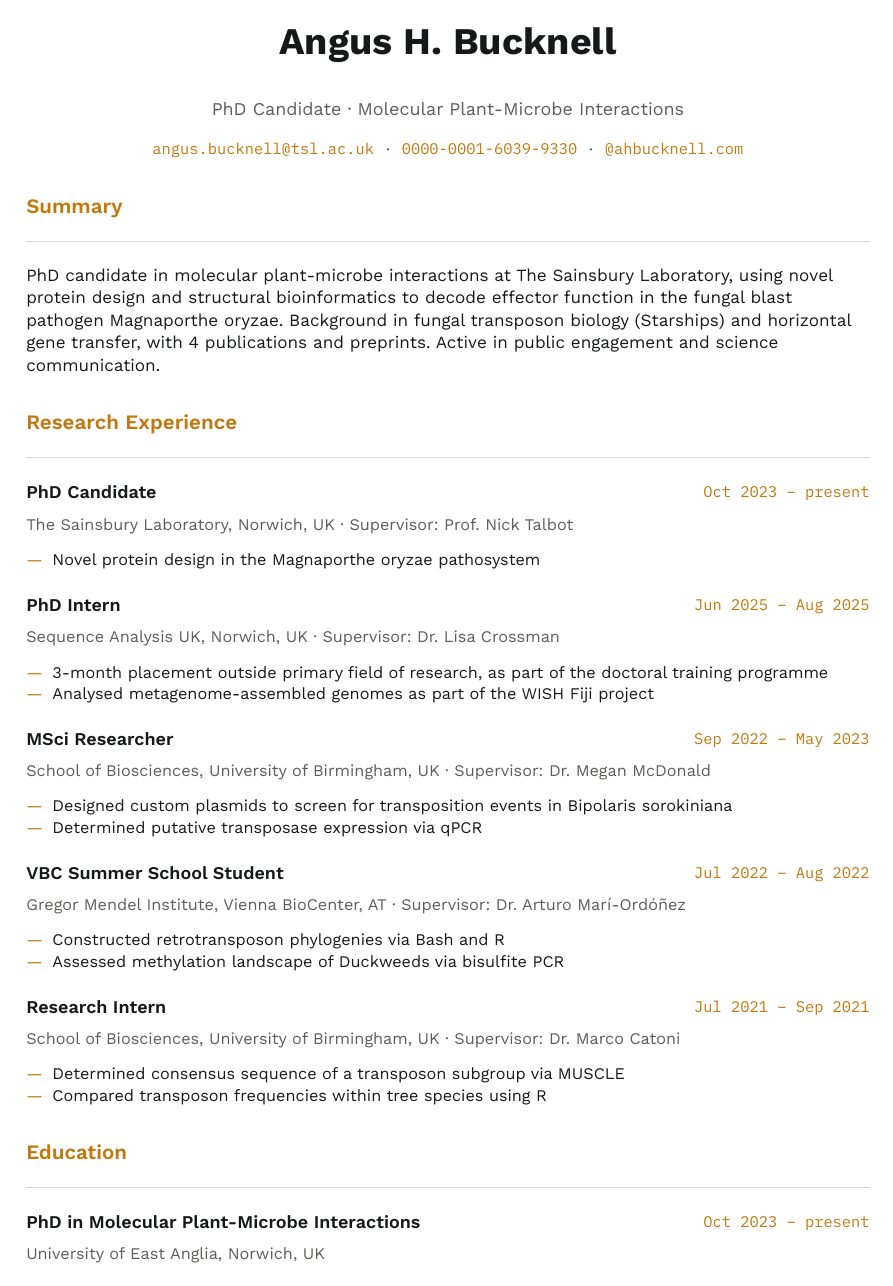
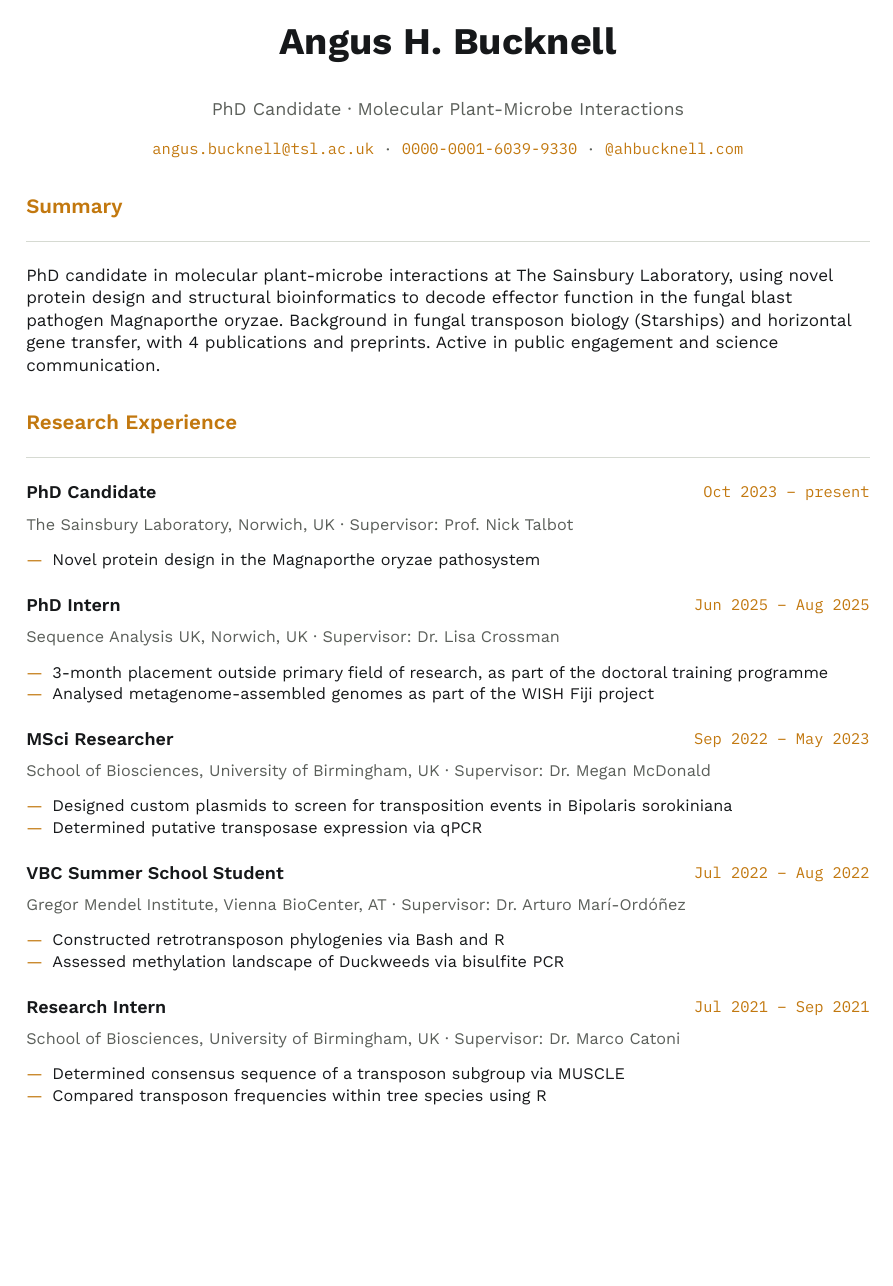
Before and after one commit to ahbucknell/curriculum-vitae, a Typst document (cv.typ): page 1 of 3. Compiled offline with Typst 0.15.

Commit message:
Keep Education and Committee Roles & Service sections unbroken across pages
Co-Authored-By: Claude Sonnet 4.6 <noreply@anthropic.com>
Claude-Session: https://claude.ai/code/session_01AEwvVS1JFcKQvMHi6jutNr

```diff
--- a/cv.typ
+++ b/cv.typ
@@ -104,6 +104,7 @@ PhD candidate in molecular plant-microbe interactions at The Sainsbury Laborator
 ]
 
 // ─── Education ────────────────────────────────────────────
+#block(breakable: false)[
   #section-header[Education]
 
   #entry-head[PhD in Molecular Plant-Microbe Interactions][Oct 2023 -- present]
@@ -161,6 +163,7 @@ PhD candidate in molecular plant-microbe interactions at The Sainsbury Laborator
 ]
 
 // ─── Committee Roles & Service ────────────────────────────
+#block(breakable: false)[
   #section-header[Committee Roles \& Service]
 
   #subheading[Departmental Service]
```
Also changed, not shown: cv.typ (2 more changed lines). Lines whose indentation alone changed are shown as unchanged.
